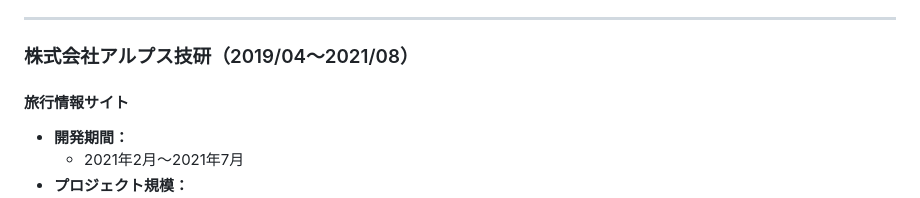
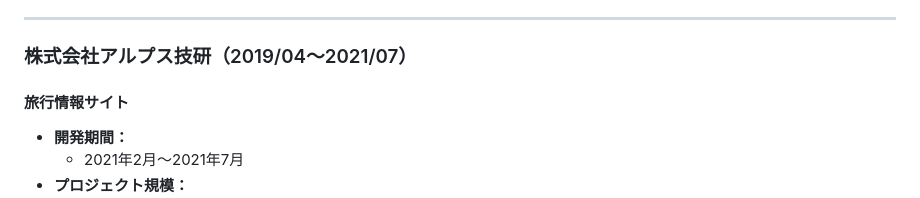
Before and after one commit to djydjy333/djydjy333.github.io, a Markdown page: README.md, the part around the change. Drawn GitHub-style.

```diff
--- a/README.md
+++ b/README.md
@@ -95,7 +95,7 @@
     - スケジュール、進捗管理
 ---
 
-### 株式会社アルプス技研（2019/04〜2021/08）
+### 株式会社アルプス技研（2019/04〜2021/07）
 
 #### 旅行情報サイト
 - **開発期間：**
```
